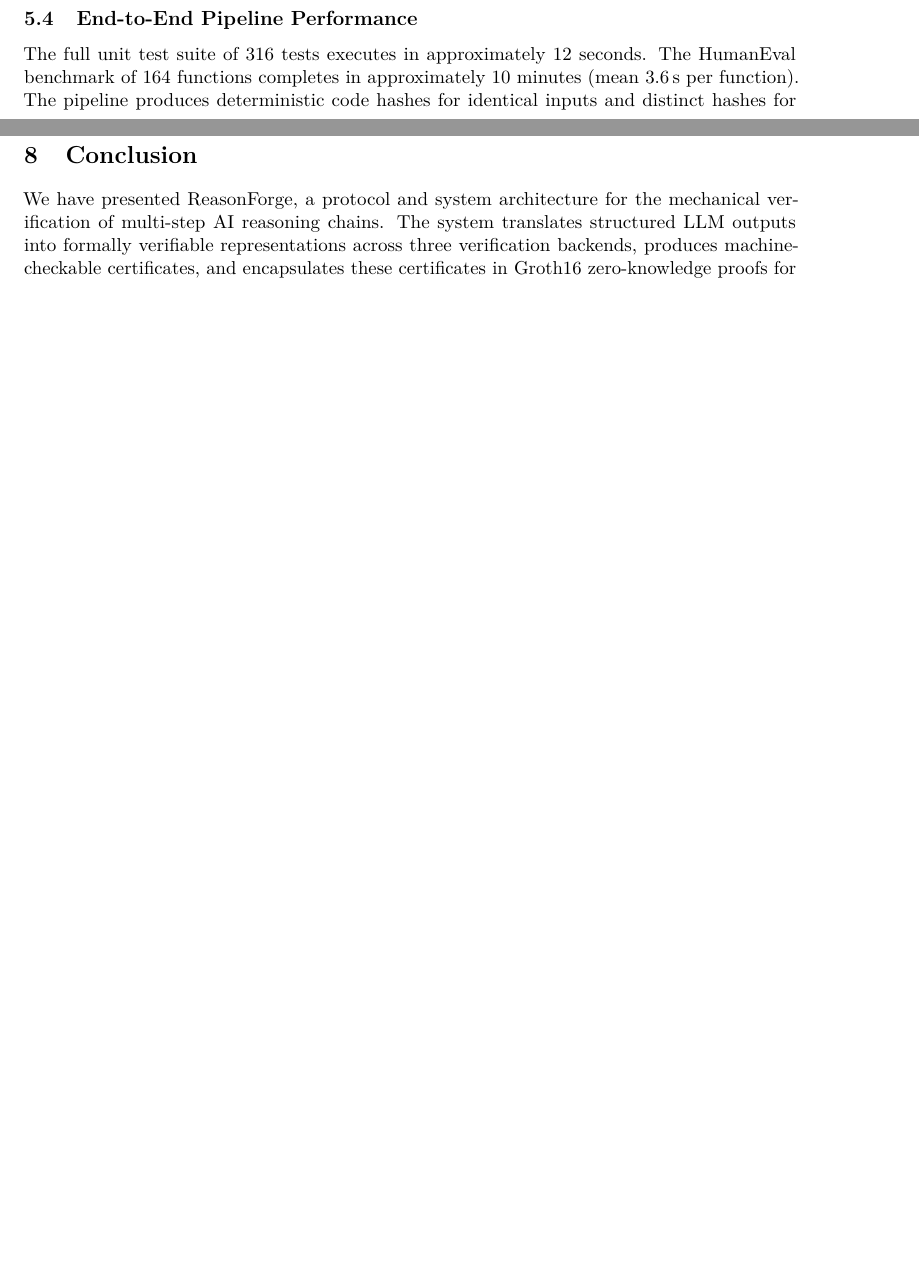
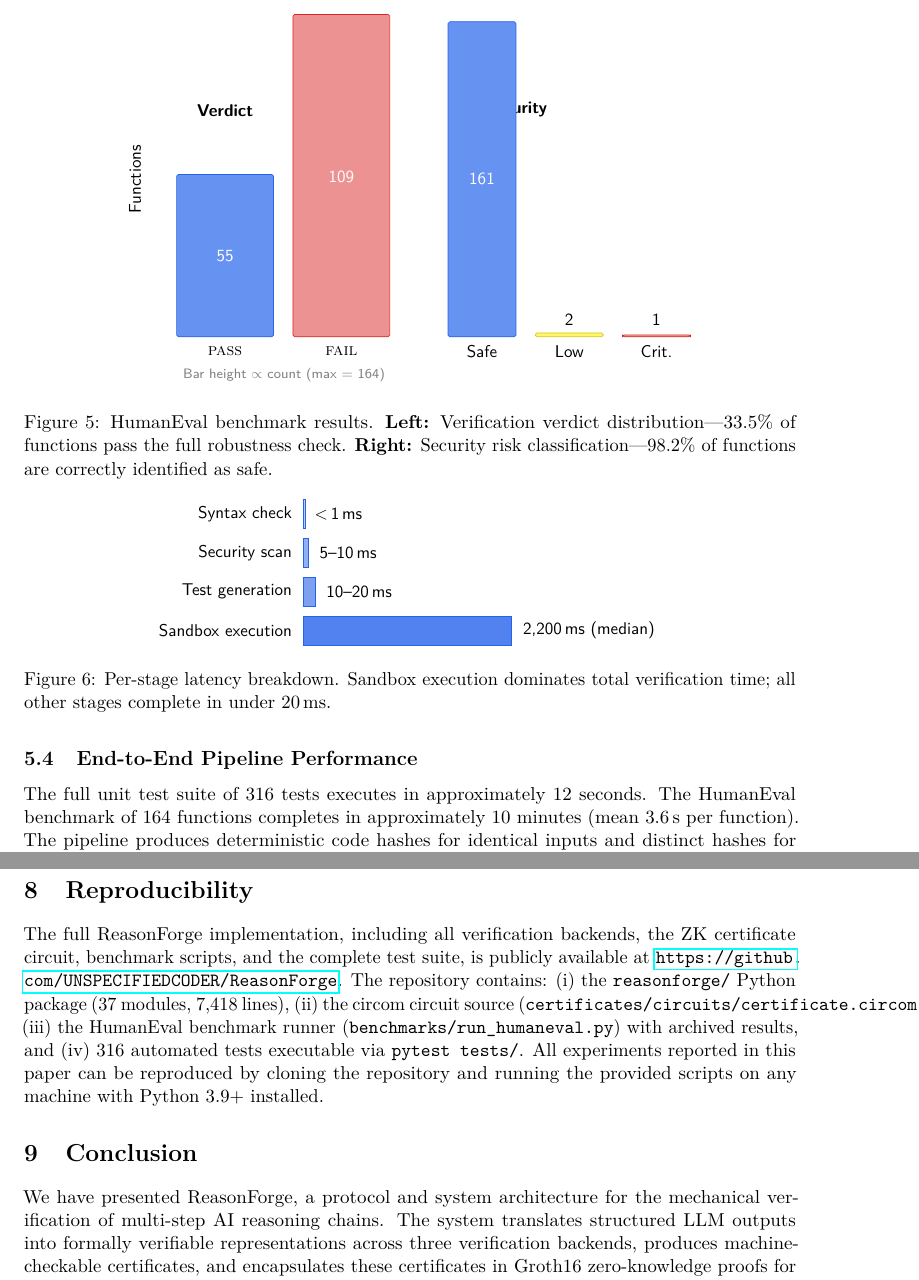
Before and after one commit to unspecifiedcoder/ReasonForge, a LaTeX paper (docs/whitepaper/main.tex): two parts of pages 11 and 13 of 14 before the commit and two parts of pages 12 and 14 of 15 after it, joined at a grey line, cut at the place of the change, the shorter picture padded with empty space. Compiled offline with pdfLaTeX.

Commit message:
docs: add HumanEval bar chart, latency figure, reproducibility section, hardware specs, and abstract update

```diff
--- a/docs/whitepaper/main.tex
+++ b/docs/whitepaper/main.tex
@@ -944,6 +949,57 @@
 \label{tab:humaneval}
 \end{table}
 
+\Cref{fig:humaneval} visualises the pipeline results across the three
+verification stages.
+
+\begin{figure}[t]
+\centering
+\begin{tikzpicture}[
+  bar/.style={fill=rfblue!70, draw=rfblue, rounded corners=1pt},
+  barfail/.style={fill=rfred!50, draw=rfred, rounded corners=1pt},
+  lbl/.style={font=\small\sffamily},
+]
+  % --- Verdict distribution ---
+  \node[lbl, anchor=south] at (1.0, 4.4) {\textbf{Verdict}};
+  % PASSED bar (55/164 = 33.5%)
+  \draw[bar] (0,0) rectangle (2.0, 3.35);
+  \node[lbl, white] at (1.0, 1.67) {55};
+  \node[lbl] at (1.0, -0.3) {\textsc{pass}};
+  % FAILED bar (109/164 = 66.5%)
+  \draw[barfail] (2.4,0) rectangle (4.4, 6.65);
+  \node[lbl, white] at (3.4, 3.3) {109};
+  \node[lbl] at (3.4, -0.3) {\textsc{fail}};
+
+  % --- Security distribution ---
+  \node[lbl, anchor=south] at (7.0, 4.4) {\textbf{Security}};
+  % Safe bar (161/164)
+  \draw[bar] (5.6,0) rectangle (7.0, 6.5);
+  \node[lbl, white] at (6.3, 3.25) {161};
+  \node[lbl] at (6.3, -0.3) {Safe};
+  % Low bar (2)
+  \draw[fill=yellow!60, draw=yellow!80!black, rounded corners=1pt]
+    (7.4,0) rectangle (8.8, 0.08);
+  \node[lbl] at (8.1, 0.35) {2};
+  \node[lbl] at (8.1, -0.3) {Low};
+  % Critical bar (1)
+  \draw[barfail] (9.2,0) rectangle (10.6, 0.04);
+  \node[lbl] at (9.9, 0.35) {1};
+  \node[lbl] at (9.9, -0.3) {Crit.};
+
+  % Y-axis label
+  \node[lbl, rotate=90, anchor=south] at (-0.6, 3.25) {Functions};
+
+  % Scale note
+  \node[lbl, gray, anchor=west] at (0, -0.8)
+    {\scriptsize Bar height $\propto$ count (max = 164)};
+\end{tikzpicture}
+\caption{HumanEval benchmark results.  \textbf{Left:} Verification
+  verdict distribution---33.5\% of functions pass the full robustness
+  check.  \textbf{Right:} Security risk classification---98.2\% of
+  functions are correctly identified as safe.}
+\label{fig:humaneval}
+\end{figure}
+
 \paragraph{Syntax and security.}
 All 164 functions pass syntax validation (100\%).  The security scanner
 correctly classifies 161 functions (98.2\%) as safe, flags 2 functions
@@ -987,3 +1050,29 @@
+\begin{figure}[t]
+\centering
+\begin{tikzpicture}[
+  lbl/.style={font=\small\sffamily},
+]
+  % Simplified latency breakdown as horizontal bar chart
+  \node[lbl, anchor=east] at (0, 2.4) {Syntax check};
+  \draw[fill=rfblue!30, draw=rfblue] (0.1, 2.1) rectangle (0.14, 2.7);
+  \node[lbl, anchor=west] at (0.2, 2.4) {$<$\,1\,ms};
+
+  \node[lbl, anchor=east] at (0, 1.6) {Security scan};
+  \draw[fill=rfblue!50, draw=rfblue] (0.1, 1.3) rectangle (0.2, 1.9);
+  \node[lbl, anchor=west] at (0.3, 1.6) {5--10\,ms};
+
+  \node[lbl, anchor=east] at (0, 0.8) {Test generation};
+  \draw[fill=rfblue!60, draw=rfblue] (0.1, 0.5) rectangle (0.34, 1.1);
+  \node[lbl, anchor=west] at (0.44, 0.8) {10--20\,ms};
+
+  \node[lbl, anchor=east] at (0, 0.0) {Sandbox execution};
+  \draw[fill=rfblue!80, draw=rfblue] (0.1, -0.3) rectangle (4.4, 0.3);
+  \node[lbl, anchor=west] at (4.5, 0.0) {2{,}200\,ms (median)};
+\end{tikzpicture}
+\caption{Per-stage latency breakdown.  Sandbox execution dominates total
+  verification time; all other stages complete in under 20\,ms.}
+\label{fig:latency}
+\end{figure}
 
 \subsection{Security Scanner Coverage}
 
@@ -1094,6 +1183,24 @@
 pipeline to additional programming languages beyond Python.
 
 % ======================================================================
+\section{Reproducibility}
+\label{sec:reproducibility}
+% ======================================================================
+
+The full ReasonForge implementation, including all verification backends,
+the ZK certificate circuit, benchmark scripts, and the complete test
+suite, is publicly available at
+\url{https://github.com/UNSPECIFIEDCODER/ReasonForge}.  The repository
+contains: (i)~the \texttt{reasonforge/} Python package (37 modules,
+7{,}418 lines), (ii)~the circom circuit source
+(\texttt{certificates/circuits/certificate.circom}), (iii)~the HumanEval
+benchmark runner (\texttt{benchmarks/run\_humaneval.py}) with archived
+results, and (iv)~316 automated tests executable via
+\texttt{pytest tests/}.  All experiments reported in this paper can be
+reproduced by cloning the repository and running the provided scripts on
+any machine with Python~3.9+ installed.
+
+% ======================================================================
 \section{Conclusion}
 \label{sec:conclusion}
 % ======================================================================
```
Also changed, not shown: docs/whitepaper/main.tex (28 more changed lines).
